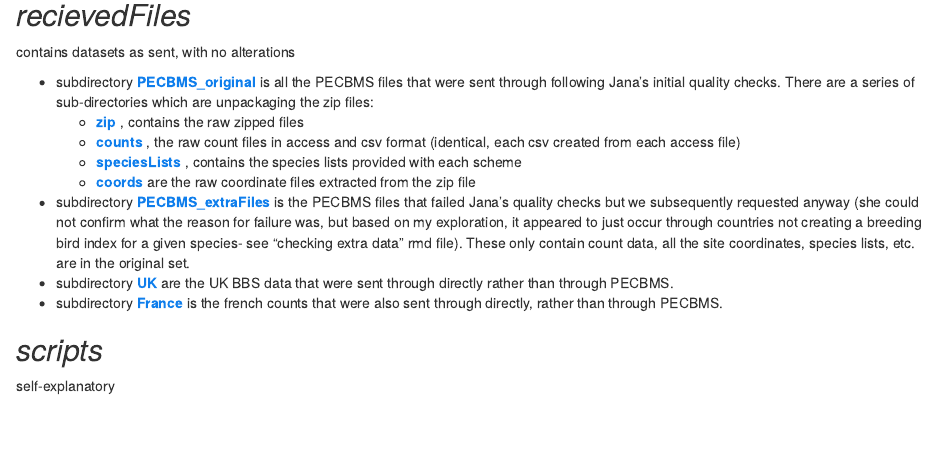
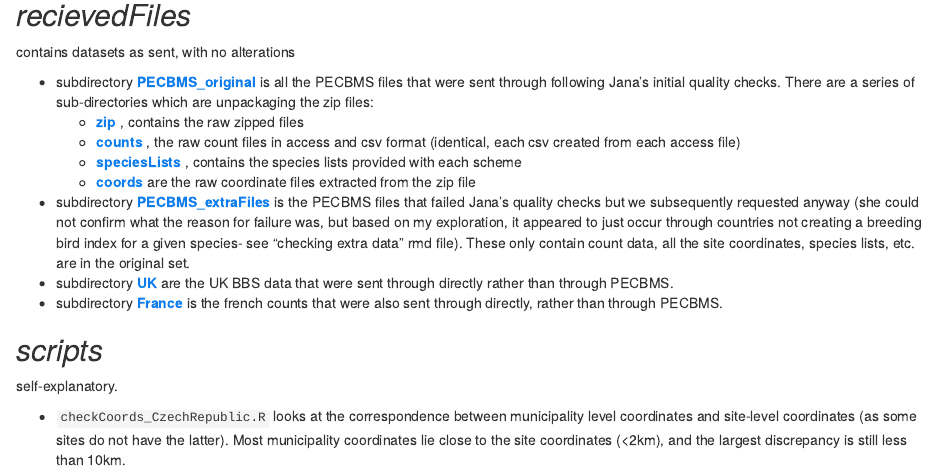
Before and after one commit to SimonCMills/PECBMS, an R Markdown document (scripts/documentation.rmd): the page in a window 1100 px wide, from 1370 px down. Rendered offline with R 4.5, knitr and Pandoc, with nearby package versions; both versions are drawn in the output format of the newer one.

Commit message:
added detail

```diff
--- a/scripts/documentation.rmd
+++ b/scripts/documentation.rmd
@@ -1,12 +1,12 @@
 ---
 title: 'PECBMS documentation: storage, formatting, and data-checking'
 output:
-  word_document:
+  html_document:
+    css: styles.css
     toc: yes
   pdf_document:
     toc: yes
-  html_document:
-    css: styles.css
+  word_document:
     toc: yes
 date: 'created: 3 August 2016'
 ---
@@ -53,4 +53,6 @@ contains datasets as sent, with no alterations
 - subdirectory <div class="file"> France </div> is the french counts that were also sent through directly, rather than through PECBMS.
 
 ## _scripts_
-self-explanatory
+self-explanatory.
+
+- `checkCoords_CzechRepublic.R` looks at the correspondence between municipality level coordinates and site-level coordinates (as some sites do not have the latter). Most municipality coordinates lie close to the site coordinates (<2km), and the largest discrepancy is still less than 10km.
```
